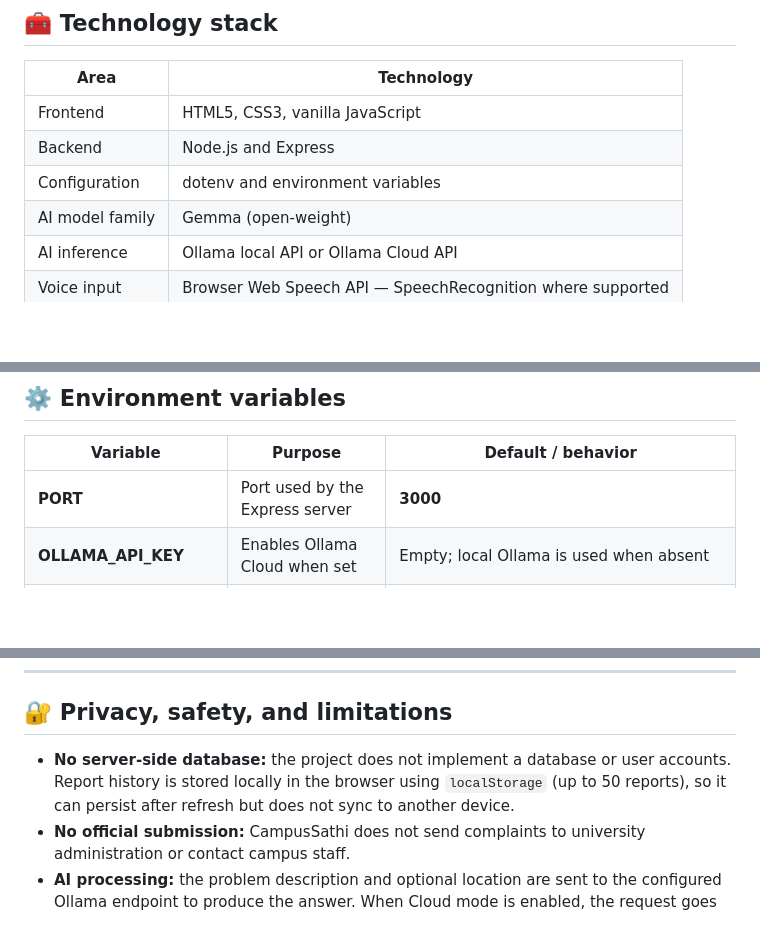
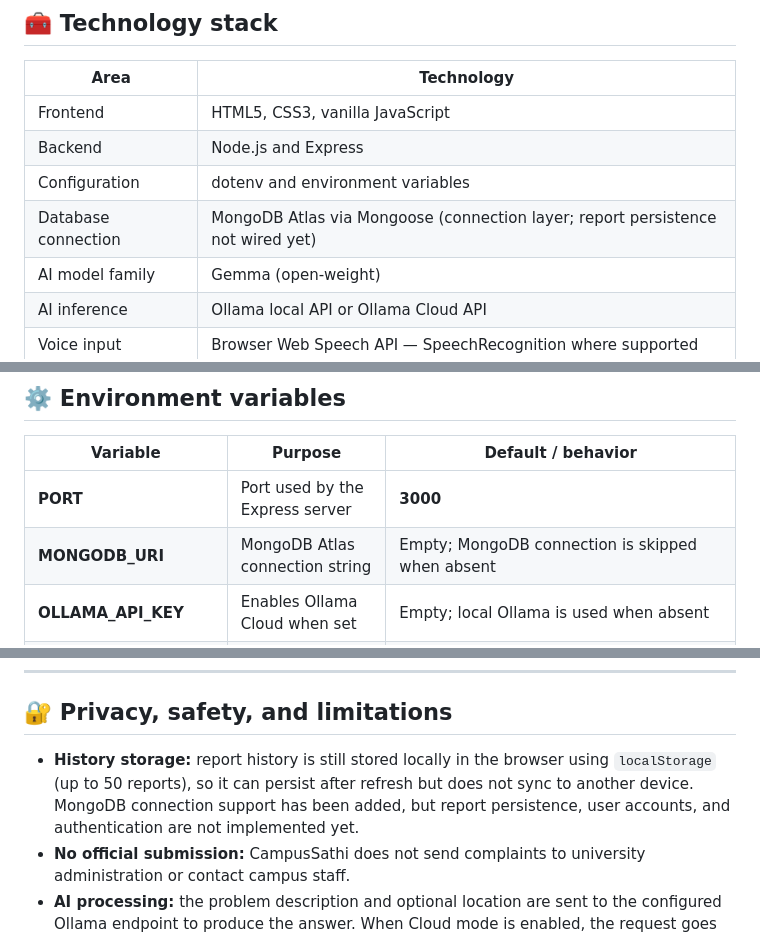
Before and after one commit to rakibulhasanrakibofficial/campus-sathi-ai, a Markdown page: README.md, 3 parts joined by grey strips. Rendered like a GitHub page; blank space fills up the shorter version.

```diff
--- a/README.md
+++ b/README.md
@@ -134,6 +134,7 @@ CampusSathi provides guidance only. It does not create a ticket, send a complain
 | Frontend | HTML5, CSS3, vanilla JavaScript |
 | Backend | Node.js and Express |
 | Configuration | dotenv and environment variables |
+| Database connection | MongoDB Atlas via Mongoose (connection layer; report persistence not wired yet) |
 | AI model family | Gemma (open-weight) |
 | AI inference | Ollama local API or Ollama Cloud API |
 | Voice input | Browser Web Speech API — SpeechRecognition where supported |
@@ -215,6 +218,7 @@ Health check:
 | Variable | Purpose | Default / behavior |
 | --- | --- | --- |
 | **PORT** | Port used by the Express server | **3000** |
+| **MONGODB_URI** | MongoDB Atlas connection string | Empty; MongoDB connection is skipped when absent |
 | **OLLAMA_API_KEY** | Enables Ollama Cloud when set | Empty; local Ollama is used when absent |
 | **OLLAMA_MODEL** | Model tag sent to Ollama | **gemma4:e2b** locally; **gemma4:31b** when a Cloud key is present |
 | **OLLAMA_LOCAL_URL** | Local Ollama chat endpoint override | http://127.0.0.1:11434/api/chat |
@@ -298,7 +305,7 @@ Common error statuses include:
 
 ## 🔐 Privacy, safety, and limitations
 
-- **No server-side database:** the project does not implement a database or user accounts. Report history is stored locally in the browser using `localStorage` (up to 50 reports), so it can persist after refresh but does not sync to another device.
+- **History storage:** report history is still stored locally in the browser using `localStorage` (up to 50 reports), so it can persist after refresh but does not sync to another device. MongoDB connection support has been added, but report persistence, user accounts, and authentication are not implemented yet.
 - **No official submission:** CampusSathi does not send complaints to university administration or contact campus staff.
 - **AI processing:** the problem description and optional location are sent to the configured Ollama endpoint to produce the answer. When Cloud mode is enabled, the request goes to Ollama Cloud.
 - **Avoid sensitive information:** do not submit passwords, student IDs, private contact details, medical details, or other sensitive personal information.
```
Also changed, not shown: other parts of README.md (+13 -6 lines).
